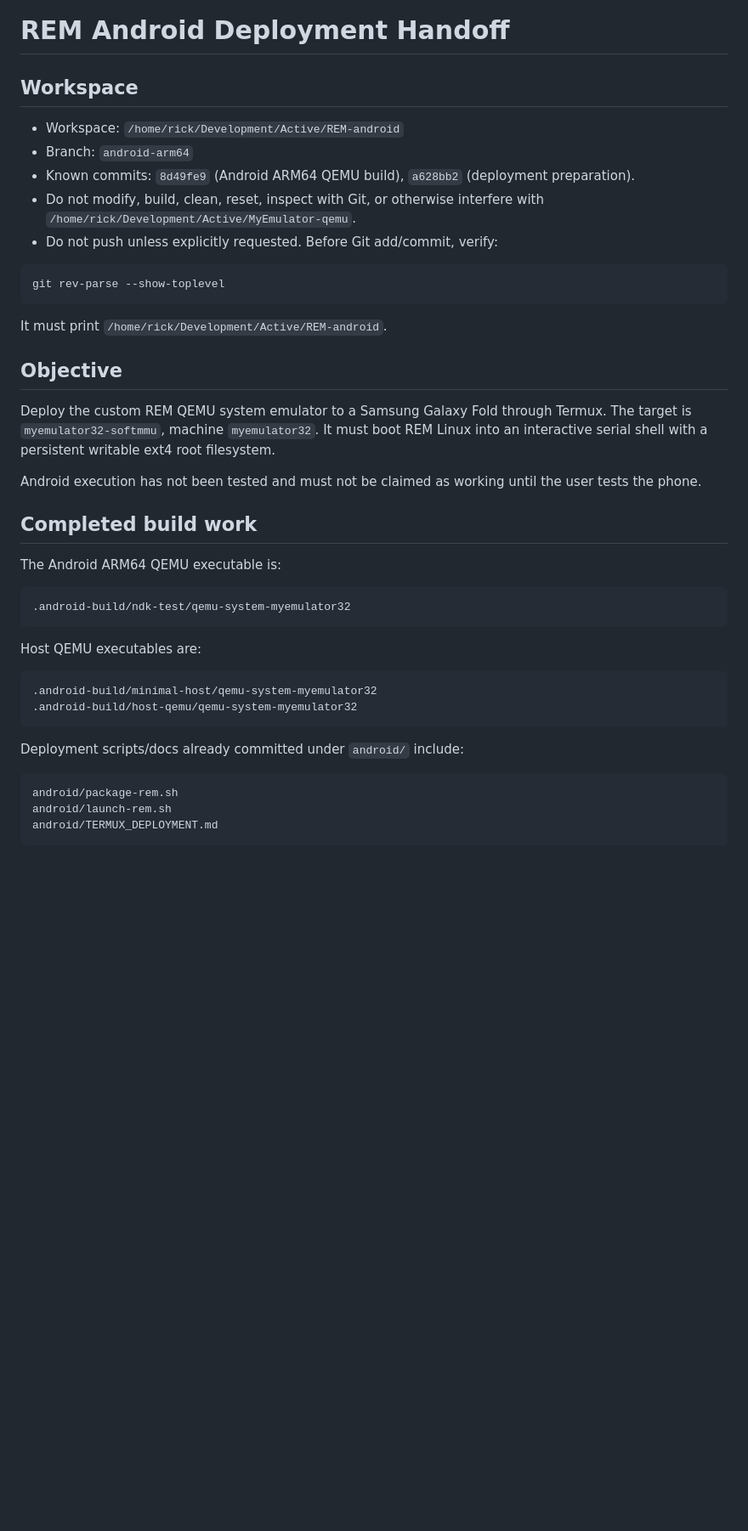
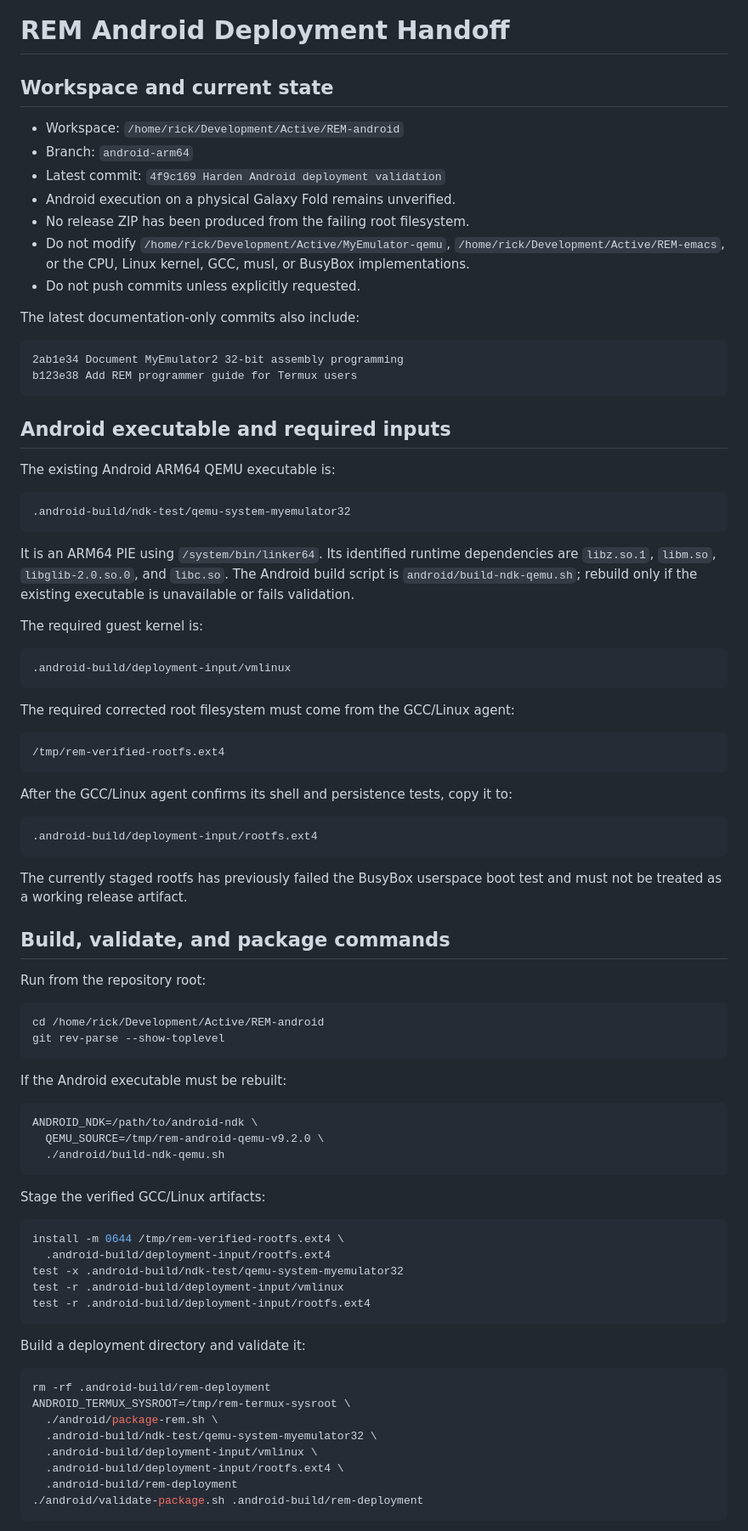
Before and after one commit to rdearman/MyEmulator-qemu, a Markdown page: RESUME.md, the part around one of its changes. Shown at 85% size. Drawn GitHub-style; blank space fills up the shorter version.

Commit message:
Update Android deployment handoff
Co-authored-by: Copilot <223556219+Copilot@users.noreply.github.com>

````diff
--- a/RESUME.md
+++ b/RESUME.md
@@ -1,43 +1,95 @@
 # REM Android Deployment Handoff
 
-## Workspace
+## Workspace and current state
 
 - Workspace: `/home/rick/Development/Active/REM-android`
 - Branch: `android-arm64`
-- Known commits: `8d49fe9` (Android ARM64 QEMU build), `a628bb2` (deployment preparation).
-- Do not modify, build, clean, reset, inspect with Git, or otherwise interfere with `/home/rick/Development/Active/MyEmulator-qemu`.
-- Do not push unless explicitly requested. Before Git add/commit, verify:
+- Latest commit: `4f9c169 Harden Android deployment validation`
+- Android execution on a physical Galaxy Fold remains unverified.
+- No release ZIP has been produced from the failing root filesystem.
+- Do not modify `/home/rick/Development/Active/MyEmulator-qemu`,
+  `/home/rick/Development/Active/REM-emacs`, or the CPU, Linux kernel, GCC,
+  musl, or BusyBox implementations.
+- Do not push commits unless explicitly requested.
 
-```bash
-git rev-parse --show-toplevel
+The latest documentation-only commits also include:
+
+```text
+2ab1e34 Document MyEmulator2 32-bit assembly programming
+b123e38 Add REM programmer guide for Termux users
 ```
 
-It must print `/home/rick/Development/Active/REM-android`.
+## Android executable and required inputs
 
-## Objective
-
-Deploy the custom REM QEMU system emulator to a Samsung Galaxy Fold through Termux. The target is `myemulator32-softmmu`, machine `myemulator32`. It must boot REM Linux into an interactive serial shell with a persistent writable ext4 root filesystem.
-
-Android execution has not been tested and must not be claimed as working until the user tests the phone.
-
-## Completed build work
-
-The Android ARM64 QEMU executable is:
+The existing Android ARM64 QEMU executable is:
 
 ```text
 .android-build/ndk-test/qemu-system-myemulator32
 ```
 
-Host QEMU executables are:
+It is an ARM64 PIE using `/system/bin/linker64`. Its identified runtime
+dependencies are `libz.so.1`, `libm.so`, `libglib-2.0.so.0`, and `libc.so`.
+The Android build script is `android/build-ndk-qemu.sh`; rebuild only if the
+existing executable is unavailable or fails validation.
+
+The required guest kernel is:
 
 ```text
-.android-build/minimal-host/qemu-system-myemulator32
-.android-build/host-qemu/qemu-system-myemulator32
+.android-build/deployment-input/vmlinux
 ```
 
-Deployment scripts/docs already committed under `android/` include:
+The required corrected root filesystem must come from the GCC/Linux agent:
 
 ```text
-android/package-rem.sh
-android/launch-rem.sh
-android/TERMUX_DEPLOYMENT.md
+/tmp/rem-verified-rootfs.ext4
+```
+
+After the GCC/Linux agent confirms its shell and persistence tests, copy it to:
+
+```text
+.android-build/deployment-input/rootfs.ext4
+```
+
+The currently staged rootfs has previously failed the BusyBox userspace boot
+test and must not be treated as a working release artifact.
+
+## Build, validate, and package commands
+
+Run from the repository root:
+
+```bash
+cd /home/rick/Development/Active/REM-android
+git rev-parse --show-toplevel
+```
+
+If the Android executable must be rebuilt:
+
+```bash
+ANDROID_NDK=/path/to/android-ndk \
+  QEMU_SOURCE=/tmp/rem-android-qemu-v9.2.0 \
+  ./android/build-ndk-qemu.sh
+```
+
+Stage the verified GCC/Linux artifacts:
+
+```bash
+install -m 0644 /tmp/rem-verified-rootfs.ext4 \
+  .android-build/deployment-input/rootfs.ext4
+test -x .android-build/ndk-test/qemu-system-myemulator32
+test -r .android-build/deployment-input/vmlinux
+test -r .android-build/deployment-input/rootfs.ext4
+```
+
+Build a deployment directory and validate it:
+
+```bash
+rm -rf .android-build/rem-deployment
+ANDROID_TERMUX_SYSROOT=/tmp/rem-termux-sysroot \
+  ./android/package-rem.sh \
+  .android-build/ndk-test/qemu-system-myemulator32 \
+  .android-build/deployment-input/vmlinux \
+  .android-build/deployment-input/rootfs.ext4 \
+  .android-build/rem-deployment
+./android/validate-package.sh .android-build/rem-deployment
+```
+
````
Also changed, not shown: other parts of RESUME.md (+61 -142 lines).
